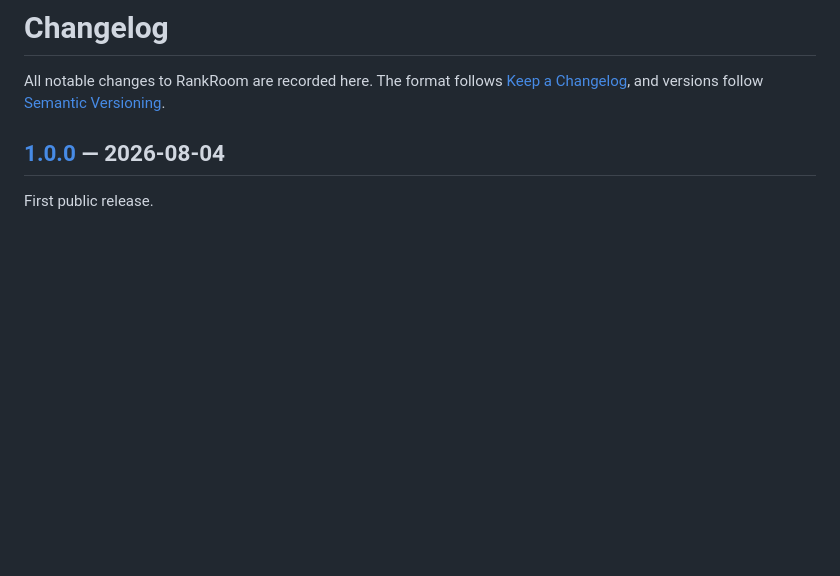
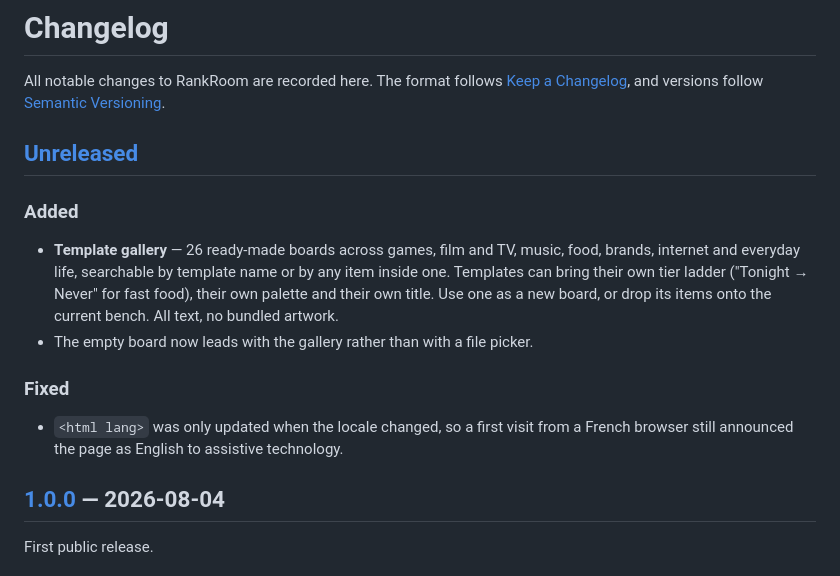
Before and after one commit to micferna/rankroom, a Markdown page: CHANGELOG.md, the part around one of its changes. GitHub-like rendering; blank space fills up the shorter version.

```diff
--- a/CHANGELOG.md
+++ b/CHANGELOG.md
@@ -3,6 +3,22 @@
 All notable changes to RankRoom are recorded here. The format follows
 [Keep a Changelog](https://keepachangelog.com/en/1.1.0/), and versions follow
 [Semantic Versioning](https://semver.org/spec/v2.0.0.html).
+
+## [Unreleased]
+
+### Added
+
+- **Template gallery** — 26 ready-made boards across games, film and TV, music, food,
+  brands, internet and everyday life, searchable by template name or by any item inside
+  one. Templates can bring their own tier ladder ("Tonight → Never" for fast food), their
+  own palette and their own title. Use one as a new board, or drop its items onto the
+  current bench. All text, no bundled artwork.
+- The empty board now leads with the gallery rather than with a file picker.
+
+### Fixed
+
+- `<html lang>` was only updated when the locale changed, so a first visit from a French
+  browser still announced the page as English to assistive technology.
 
 ## [1.0.0] — 2026-08-04
 
```
Also changed, not shown: other parts of CHANGELOG.md (+1 -0 lines), README.md (+23 -3 lines), docs/ARCHITECTURE.md (+19 -0 lines), docs/media/templates.png (added), 9 other files.
